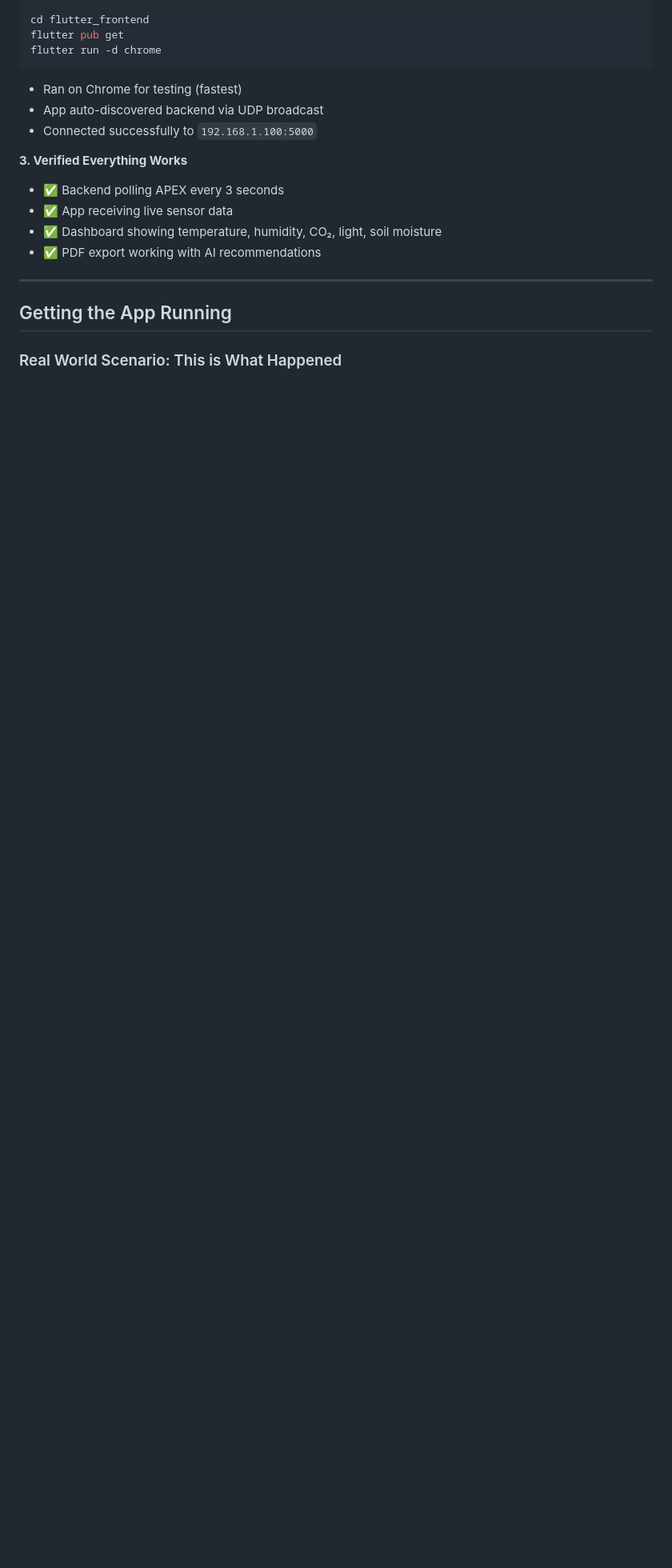
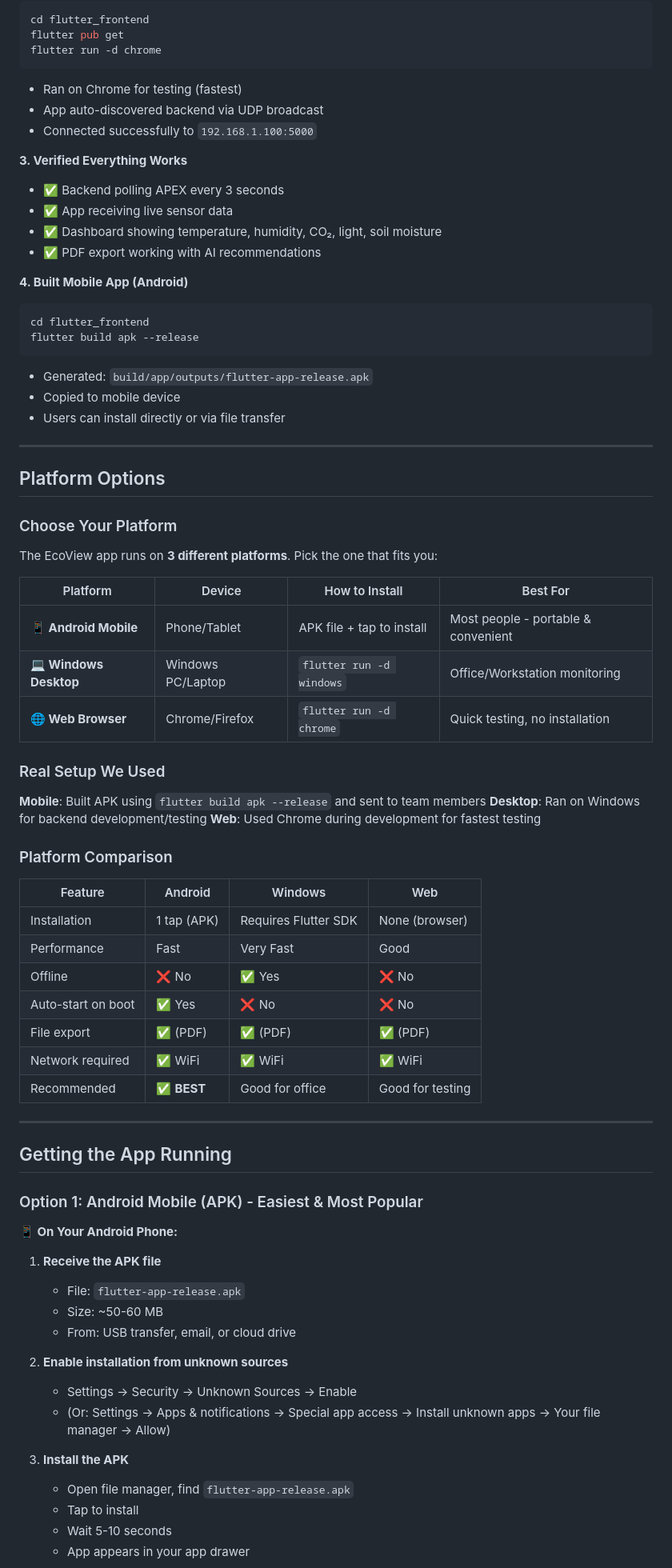
Before and after one commit to Ismail-deb/sturdy-giggle, a Markdown page: USER_MANUAL_QUICK.md, the part around one of its changes. Shown at 80% size. GitHub-like rendering; blank space fills up the shorter version.

````diff
--- a/USER_MANUAL_QUICK.md
+++ b/USER_MANUAL_QUICK.md
@@ -43,8 +44,67 @@ flutter run -d chrome
 - ✅ Dashboard showing temperature, humidity, CO₂, light, soil moisture
 - ✅ PDF export working with AI recommendations
 
+**4. Built Mobile App (Android)**
+```powershell
+cd flutter_frontend
+flutter build apk --release
+```
+- Generated: `build/app/outputs/flutter-app-release.apk`
+- Copied to mobile device
+- Users can install directly or via file transfer
+
+---
+
+## Platform Options
+
+### Choose Your Platform
+
+The EcoView app runs on **3 different platforms**. Pick the one that fits you:
+
+| Platform | Device | How to Install | Best For |
+|----------|--------|---|---|
+| **📱 Android Mobile** | Phone/Tablet | APK file + tap to install | Most people - portable & convenient |
+| **💻 Windows Desktop** | Windows PC/Laptop | `flutter run -d windows` | Office/Workstation monitoring |
+| **🌐 Web Browser** | Chrome/Firefox | `flutter run -d chrome` | Quick testing, no installation |
+
+### Real Setup We Used
+
+**Mobile**: Built APK using `flutter build apk --release` and sent to team members
+**Desktop**: Ran on Windows for backend development/testing
+**Web**: Used Chrome during development for fastest testing
+
+### Platform Comparison
+
+| Feature | Android | Windows | Web |
+|---------|---------|---------|-----|
+| Installation | 1 tap (APK) | Requires Flutter SDK | None (browser) |
+| Performance | Fast | Very Fast | Good |
+| Offline | ❌ No | ✅ Yes | ❌ No |
+| Auto-start on boot | ✅ Yes | ❌ No | ❌ No |
+| File export | ✅ (PDF) | ✅ (PDF) | ✅ (PDF) |
+| Network required | ✅ WiFi | ✅ WiFi | ✅ WiFi |
+| Recommended | ✅ **BEST** | Good for office | Good for testing |
+
 ---
 
 ## Getting the App Running
 
-### Real World Scenario: This is What Happened
+### Option 1: Android Mobile (APK) - Easiest & Most Popular
+
+**📱 On Your Android Phone:**
+
+1. **Receive the APK file**
+   - File: `flutter-app-release.apk`
+   - Size: ~50-60 MB
+   - From: USB transfer, email, or cloud drive
+
+2. **Enable installation from unknown sources**
+   - Settings → Security → Unknown Sources → Enable
+   - (Or: Settings → Apps & notifications → Special app access → Install unknown apps → Your file manager → Allow)
+
+3. **Install the APK**
+   - Open file manager, find `flutter-app-release.apk`
+   - Tap to install
+   - Wait 5-10 seconds
+   - App appears in your app drawer
+
````
Also changed, not shown: other parts of USER_MANUAL_QUICK.md (+103 -21 lines).
